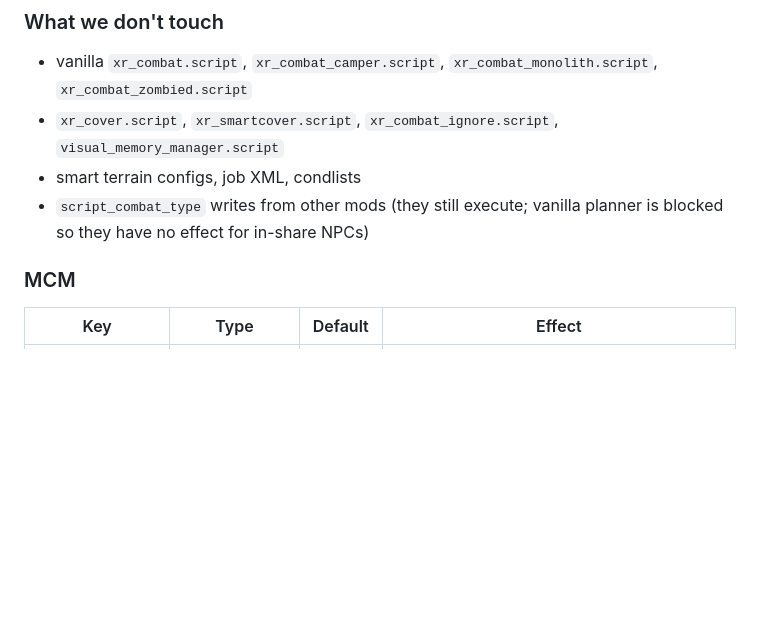
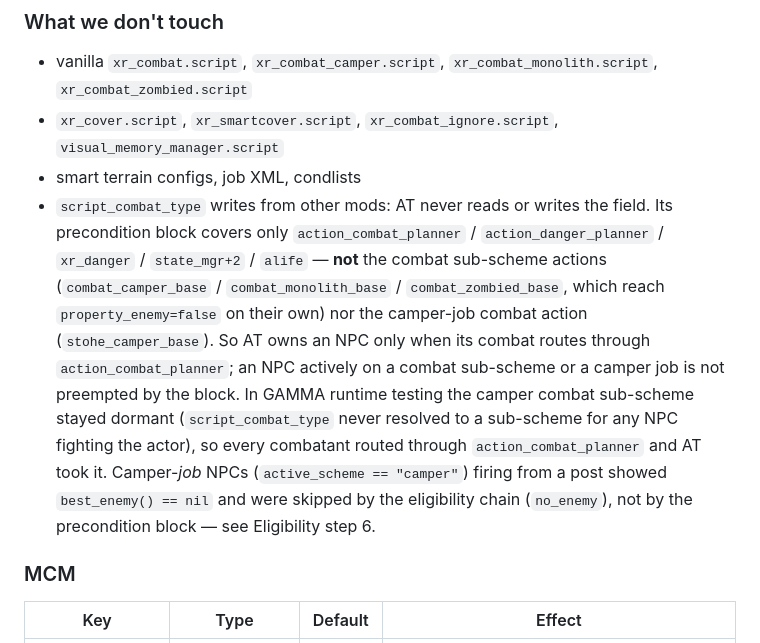
Before and after one commit to damiansirbu-stalker/AlifeTactics, a Markdown page: doc/architecture.md, the part around the change. Drawn GitHub-style; blank space fills up the shorter version.

Commit message:
docs(at): clarify what the combat precondition block preempts

```diff
--- a/doc/architecture.md
+++ b/doc/architecture.md
@@ -370,7 +370,7 @@ Resolvers return a reason code on failure (`no_cover`, `no_flank_room`, `no_path
 - vanilla `xr_combat.script`, `xr_combat_camper.script`, `xr_combat_monolith.script`, `xr_combat_zombied.script`
 - `xr_cover.script`, `xr_smartcover.script`, `xr_combat_ignore.script`, `visual_memory_manager.script`
 - smart terrain configs, job XML, condlists
-- `script_combat_type` writes from other mods (they still execute; vanilla planner is blocked so they have no effect for in-share NPCs)
+- `script_combat_type` writes from other mods: AT never reads or writes the field. Its precondition block covers only `action_combat_planner` / `action_danger_planner` / `xr_danger` / `state_mgr+2` / `alife` — **not** the combat sub-scheme actions (`combat_camper_base` / `combat_monolith_base` / `combat_zombied_base`, which reach `property_enemy=false` on their own) nor the camper-job combat action (`stohe_camper_base`). So AT owns an NPC only when its combat routes through `action_combat_planner`; an NPC actively on a combat sub-scheme or a camper job is not preempted by the block. In GAMMA runtime testing the camper combat sub-scheme stayed dormant (`script_combat_type` never resolved to a sub-scheme for any NPC fighting the actor), so every combatant routed through `action_combat_planner` and AT took it. Camper-*job* NPCs (`active_scheme == "camper"`) firing from a post showed `best_enemy() == nil` and were skipped by the eligibility chain (`no_enemy`), not by the precondition block — see Eligibility step 6.
 
 ### MCM
 
```
